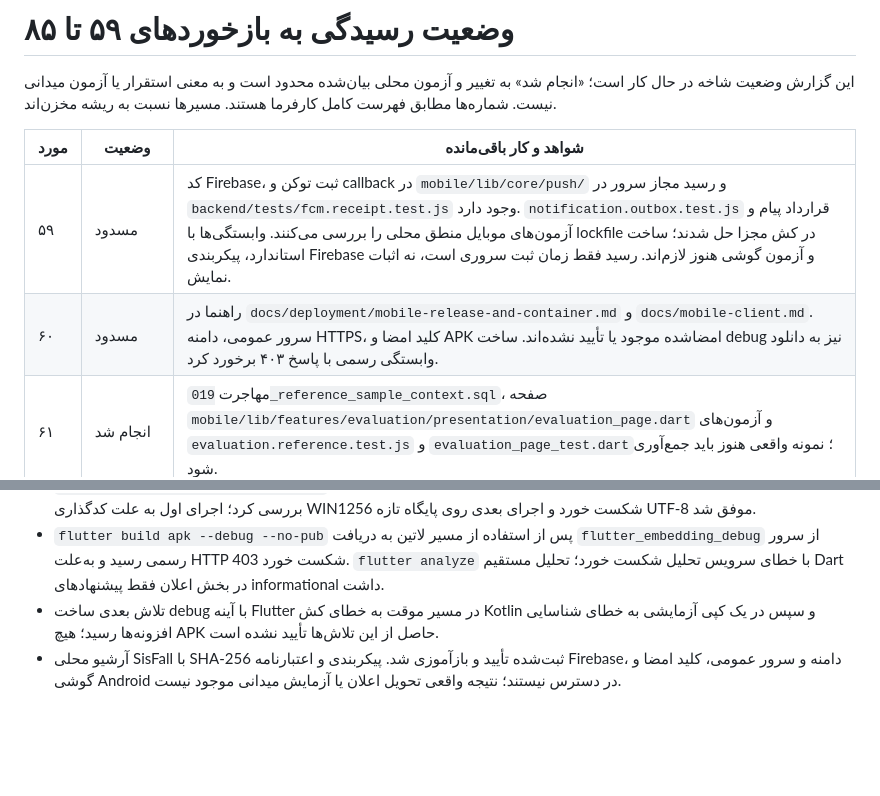
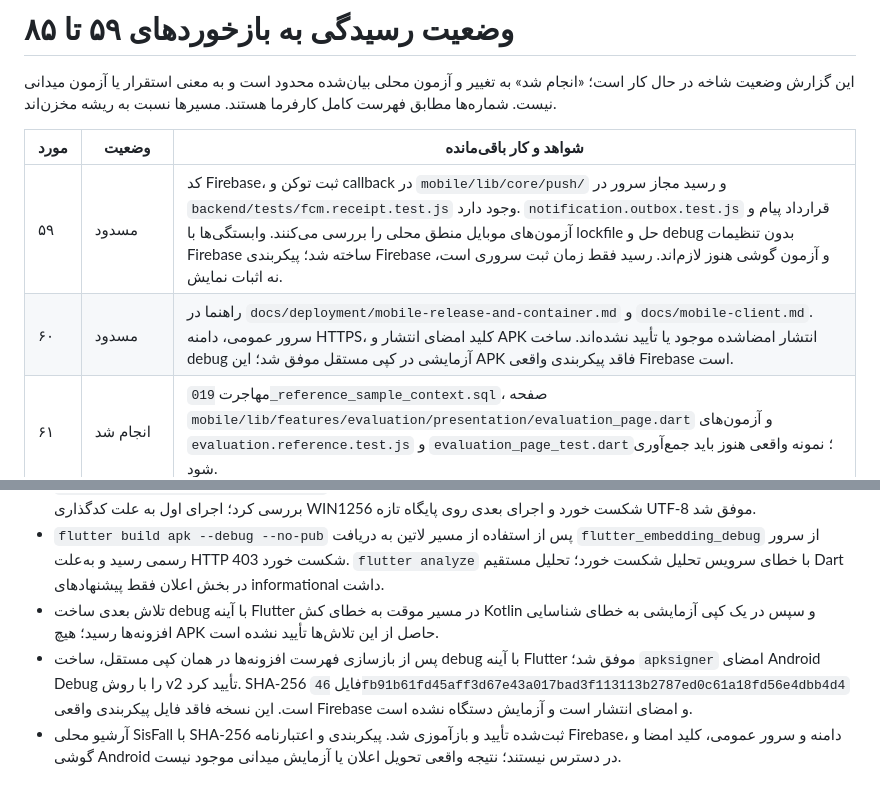
Before and after one commit to MortezaPZ/safestep, a Markdown page: docs/feedback-59-85-status.md, 2 parts joined by grey strips. GitHub-like rendering; blank space fills up the shorter version.

Commit message:
Record verified debug build and remaining requirements

```diff
--- a/docs/feedback-59-85-status.md
+++ b/docs/feedback-59-85-status.md
@@ -4,8 +4,8 @@
 
 | مورد | وضعیت | شواهد و کار باقی‌مانده |
 |---|---|---|
-| ۵۹ | مسدود | کد Firebase، ثبت توکن و callback در `mobile/lib/core/push/` و رسید مجاز سرور در `backend/tests/fcm.receipt.test.js` وجود دارد. `notification.outbox.test.js` قرارداد پیام و آزمون‌های موبایل منطق محلی را بررسی می‌کنند. وابستگی‌ها با lockfile در کش مجزا حل شدند؛ ساخت استاندارد، پیکربندی Firebase و آزمون گوشی هنوز لازم‌اند. رسید فقط زمان ثبت سروری است، نه اثبات نمایش. |
-| ۶۰ | مسدود | راهنما در `docs/deployment/mobile-release-and-container.md` و `docs/mobile-client.md`. سرور عمومی، دامنه HTTPS، کلید امضا و APK امضاشده موجود یا تأیید نشده‌اند. ساخت debug نیز به دانلود وابستگی رسمی با پاسخ ۴۰۳ برخورد کرد. |
+| ۵۹ | مسدود | کد Firebase، ثبت توکن و callback در `mobile/lib/core/push/` و رسید مجاز سرور در `backend/tests/fcm.receipt.test.js` وجود دارد. `notification.outbox.test.js` قرارداد پیام و آزمون‌های موبایل منطق محلی را بررسی می‌کنند. وابستگی‌ها با lockfile حل و debug بدون تنظیمات Firebase ساخته شد؛ پیکربندی Firebase و آزمون گوشی هنوز لازم‌اند. رسید فقط زمان ثبت سروری است، نه اثبات نمایش. |
+| ۶۰ | مسدود | راهنما در `docs/deployment/mobile-release-and-container.md` و `docs/mobile-client.md`. سرور عمومی، دامنه HTTPS، کلید امضای انتشار و APK انتشار امضاشده موجود یا تأیید نشده‌اند. ساخت debug آزمایشی در کپی مستقل موفق شد؛ این APK فاقد پیکربندی واقعی Firebase است. |
 | ۶۱ | انجام شد | مهاجرت `019_reference_sample_context.sql`، صفحه `mobile/lib/features/evaluation/presentation/evaluation_page.dart` و آزمون‌های `evaluation.reference.test.js` و `evaluation_page_test.dart`؛ نمونه واقعی هنوز باید جمع‌آوری شود. |
 | ۶۲ | انجام شد | `backend/src/repositories/evaluationExportRepository.js`، `backend/src/utils/evaluationCsv.js` و `backend/tests/evaluation.export.api.test.js`. برچسب مرجع را از اطلاعات شخصی پاک نگه دارید؛ شناسه‌ها ناشناس‌سازی کامل نیستند. |
 | ۶۳ | انجام شد | بازآموزی مشترک روی آرشیو تأییدشده، `docs/evaluation/fall-out-of-fold-scores.csv` با ۴٬۵۰۵ ردیف و پنج انتخاب fold را در `model.json` تولید کرد؛ تعداد، برچسب‌ها و گروه‌بندی ۳۸ فرد کنترل شدند. |
@@ -41,4 +41,5 @@
 - `backend/tests/migrate.lock.test.js` با PostgreSQL 17 ایزوله، اجرای هم‌زمان دو پردازه و آزادشدن قفل هنگام خطا را بررسی کرد؛ اجرای اول به علت کدگذاری WIN1256 شکست خورد و اجرای بعدی روی پایگاه تازه UTF-8 موفق شد.
 - `flutter build apk --debug --no-pub` پس از استفاده از مسیر لاتین به دریافت `flutter_embedding_debug` از سرور رسمی رسید و به‌علت HTTP 403 شکست خورد. `flutter analyze` با خطای سرویس تحلیل شکست خورد؛ تحلیل مستقیم Dart در بخش اعلان فقط پیشنهادهای informational داشت.
 - تلاش بعدی ساخت debug با آینه Flutter در مسیر موقت به خطای کش Kotlin و سپس در یک کپی آزمایشی به خطای شناسایی افزونه‌ها رسید؛ هیچ APK حاصل از این تلاش‌ها تأیید نشده است.
+- پس از بازسازی فهرست افزونه‌ها در همان کپی مستقل، ساخت debug با آینه Flutter موفق شد؛ `apksigner` امضای Android Debug را با روش v2 تأیید کرد. SHA-256 فایل `46fb91b61fd45aff3d67e43a017bad3f113113b2787ed0c61a18fd56e4dbb4d4` است. این نسخه فاقد فایل پیکربندی واقعی Firebase و امضای انتشار است و آزمایش دستگاه نشده است.
 - آرشیو محلی SisFall با SHA-256 ثبت‌شده تأیید و بازآموزی شد. پیکربندی و اعتبارنامه Firebase، دامنه و سرور عمومی، کلید امضا و گوشی Android در دسترس نیستند؛ نتیجه واقعی تحویل اعلان یا آزمایش میدانی موجود نیست.
```
